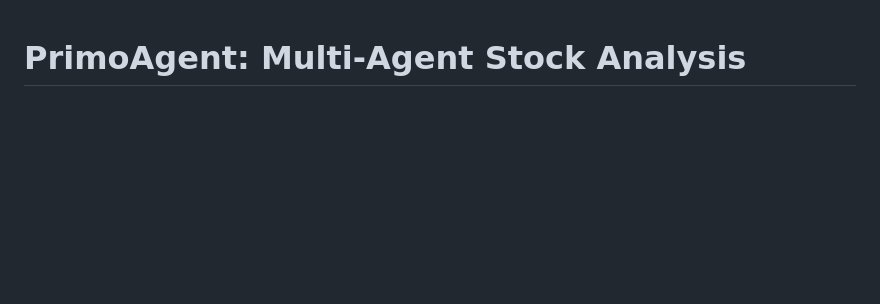
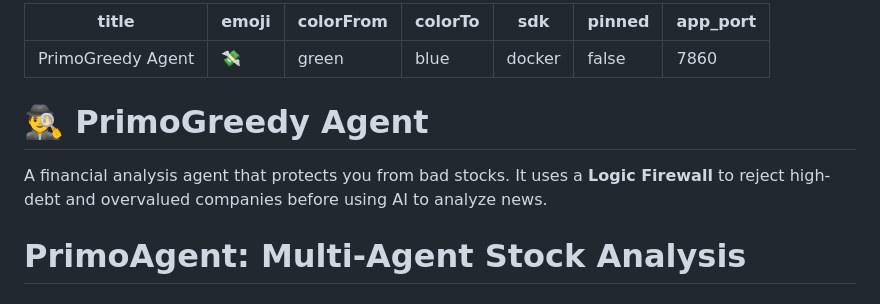
Before and after one commit to CiscoPonce/primogreedy, a Markdown page: README.md, the part around the change. Drawn GitHub-style; blank space fills up the shorter version.

Commit message:
Fix: Add HF YAML configuration

```diff
--- a/README.md
+++ b/README.md
@@ -1,3 +1,21 @@
+---
+title: PrimoGreedy Agent
+emoji: 💸
+colorFrom: green
+colorTo: blue
+sdk: docker
+pinned: false
+app_port: 7860
+---
+
+# 🕵️‍♂️ PrimoGreedy Agent
+
+A financial analysis agent that protects you from bad stocks.
+It uses a **Logic Firewall** to reject high-debt and overvalued companies before using AI to analyze news.
+
+
+
+
 # PrimoAgent: Multi-Agent Stock Analysis
 
 ## Overview
```
